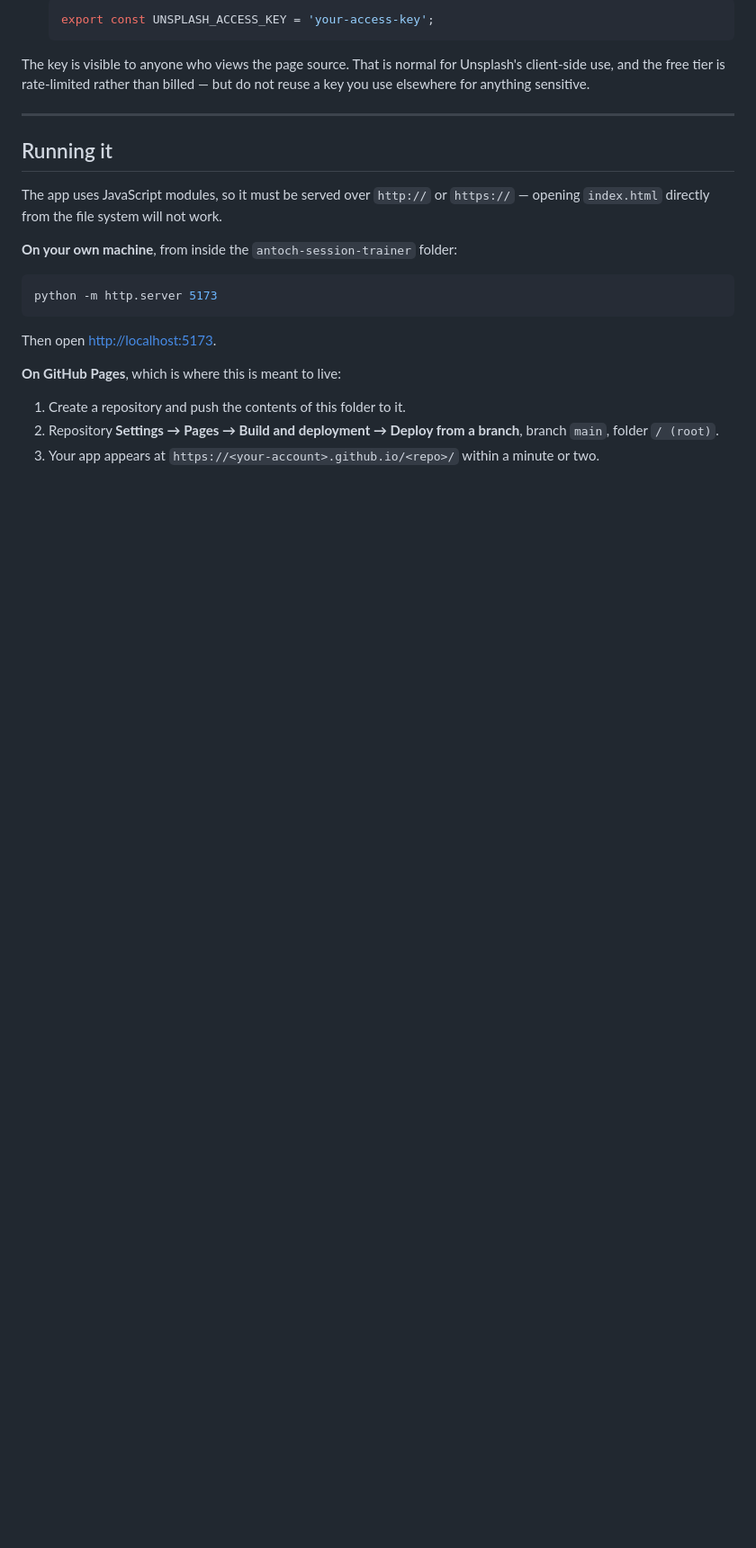
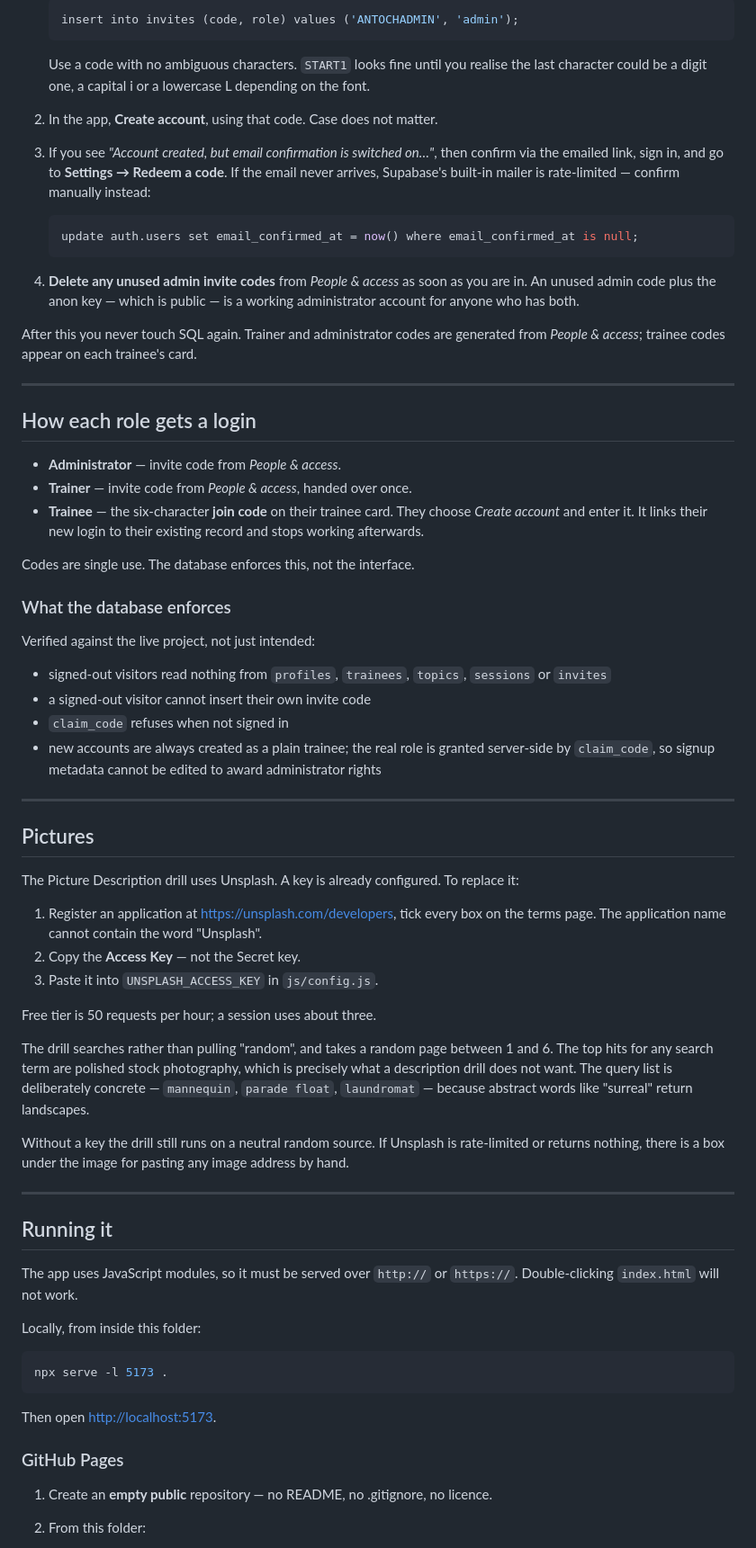
Before and after one commit to entk-english/entk-app, a Markdown page: SETUP.md, the part around one of its changes. Shown at 90% size. GitHub-like rendering; blank space fills up the shorter version.

````diff
--- a/SETUP.md
+++ b/SETUP.md
@@ -90,31 +58,88 @@ Unsplash key:
 
-   ```js
-   export const UNSPLASH_ACCESS_KEY = 'your-access-key';
+   ```sql
+   insert into invites (code, role) values ('ANTOCHADMIN', 'admin');
    ```
 
-The key is visible to anyone who views the page source. That is normal for Unsplash's
-client-side use, and the free tier is rate-limited rather than billed — but do not reuse a
-key you use elsewhere for anything sensitive.
+   Use a code with no ambiguous characters. `START1` looks fine until you realise the last
+   character could be a digit one, a capital i or a lowercase L depending on the font.
+
+2. In the app, **Create account**, using that code. Case does not matter.
+
+3. If you see *"Account created, but email confirmation is switched on…"*, then confirm via
+   the emailed link, sign in, and go to **Settings → Redeem a code**. If the email never
+   arrives, Supabase's built-in mailer is rate-limited — confirm manually instead:
+
+   ```sql
+   update auth.users set email_confirmed_at = now() where email_confirmed_at is null;
+   ```
+
+4. **Delete any unused admin invite codes** from *People & access* as soon as you are in.
+   An unused admin code plus the anon key — which is public — is a working administrator
+   account for anyone who has both.
+
+After this you never touch SQL again. Trainer and administrator codes are generated from
+*People & access*; trainee codes appear on each trainee's card.
+
+---
+
+## How each role gets a login
+
+- **Administrator** — invite code from *People & access*.
+- **Trainer** — invite code from *People & access*, handed over once.
+- **Trainee** — the six-character **join code** on their trainee card. They choose
+  *Create account* and enter it. It links their new login to their existing record and
+  stops working afterwards.
+
+Codes are single use. The database enforces this, not the interface.
+
+### What the database enforces
+
+Verified against the live project, not just intended:
+
+- signed-out visitors read nothing from `profiles`, `trainees`, `topics`, `sessions` or `invites`
+- a signed-out visitor cannot insert their own invite code
+- `claim_code` refuses when not signed in
+- new accounts are always created as a plain trainee; the real role is granted server-side
+  by `claim_code`, so signup metadata cannot be edited to award administrator rights
+
+---
+
+## Pictures
+
+The Picture Description drill uses Unsplash. A key is already configured. To replace it:
+
+1. Register an application at <https://unsplash.com/developers>, tick every box on the
+   terms page. The application name cannot contain the word "Unsplash".
+2. Copy the **Access Key** — not the Secret key.
+3. Paste it into `UNSPLASH_ACCESS_KEY` in `js/config.js`.
+
+Free tier is 50 requests per hour; a session uses about three.
+
+The drill searches rather than pulling "random", and takes a random page between 1 and 6.
+The top hits for any search term are polished stock photography, which is precisely what a
+description drill does not want. The query list is deliberately concrete — `mannequin`,
+`parade float`, `laundromat` — because abstract words like "surreal" return landscapes.
+
+Without a key the drill still runs on a neutral random source. If Unsplash is rate-limited
+or returns nothing, there is a box under the image for pasting any image address by hand.
 
 ---
 
 ## Running it
 
-The app uses JavaScript modules, so it must be served over `http://` or `https://` —
-opening `index.html` directly from the file system will not work.
+The app uses JavaScript modules, so it must be served over `http://` or `https://`.
+Double-clicking `index.html` will not work.
 
-**On your own machine**, from inside the `antoch-session-trainer` folder:
+Locally, from inside this folder:
 
 ```bash
-python -m http.server 5173
+npx serve -l 5173 .
 ```
 
 Then open <http://localhost:5173>.
 
-**On GitHub Pages**, which is where this is meant to live:
+### GitHub Pages
 
-1. Create a repository and push the contents of this folder to it.
-2. Repository **Settings → Pages → Build and deployment → Deploy from a branch**,
-   branch `main`, folder `/ (root)`.
-3. Your app appears at `https://<your-account>.github.io/<repo>/` within a minute or two.
+1. Create an **empty public** repository — no README, no .gitignore, no licence.
+2. From this folder:
 
````
Also changed, not shown: other parts of SETUP.md (+58 -76 lines), README.md (+27 -4 lines).
